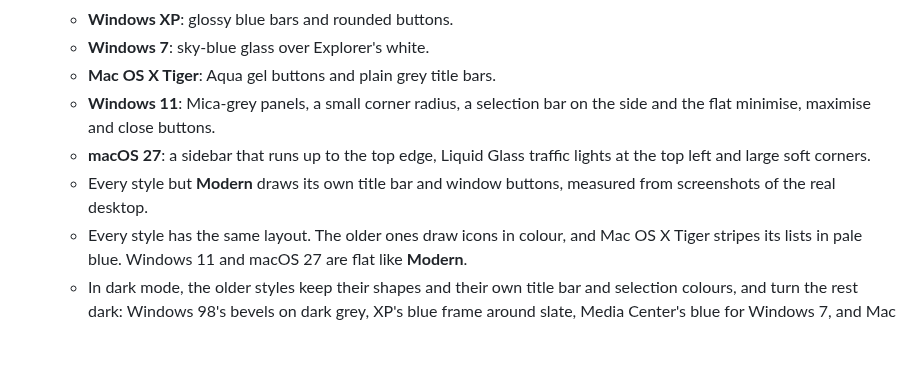
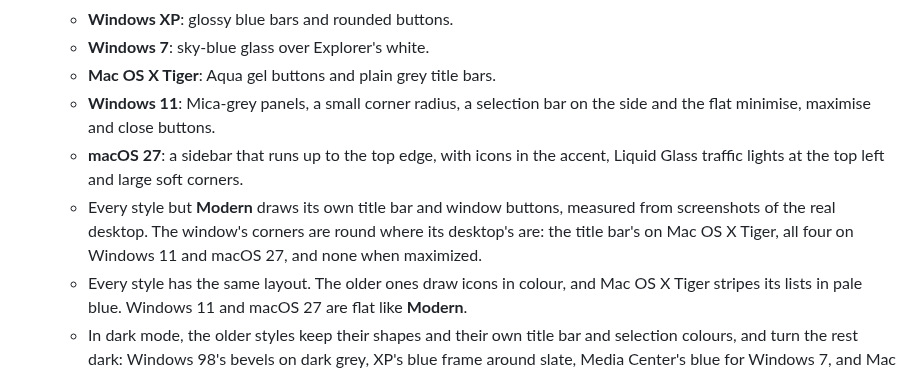
Before and after one commit to astrovm/PkgDeck, a Markdown page: docs/gui.md, the part around the change. Drawn GitHub-style; blank space fills up the shorter version.

Commit message:
Mac and Windows 11 windows round their corners as their desktops do; macOS 27's sidebar icons take the accent

```diff
--- a/docs/gui.md
+++ b/docs/gui.md
@@ -541,10 +541,13 @@ out of date, and each page refreshes when you open it.
   - **Mac OS X Tiger**: Aqua gel buttons and plain grey title bars.
   - **Windows 11**: Mica-grey panels, a small corner radius, a selection bar
     on the side and the flat minimise, maximise and close buttons.
-  - **macOS 27**: a sidebar that runs up to the top edge, Liquid Glass
-    traffic lights at the top left and large soft corners.
+  - **macOS 27**: a sidebar that runs up to the top edge, with icons in the
+    accent, Liquid Glass traffic lights at the top left and large soft
+    corners.
   - Every style but **Modern** draws its own title bar and window buttons,
-    measured from screenshots of the real desktop.
+    measured from screenshots of the real desktop. The window's corners are
+    round where its desktop's are: the title bar's on Mac OS X Tiger, all
+    four on Windows 11 and macOS 27, and none when maximized.
   - Every style has the same layout. The older ones draw icons in colour,
     and Mac OS X Tiger stripes its lists in pale blue. Windows 11 and macOS 27 are flat
     like **Modern**.
```
Also changed, not shown: docs/screenshots/themes.png, 4 other files.
